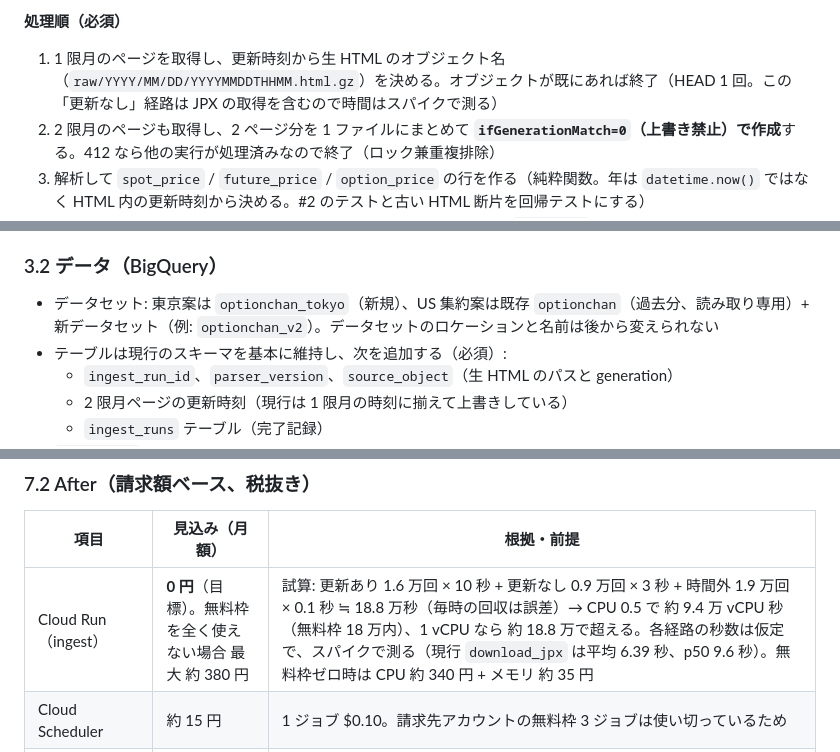
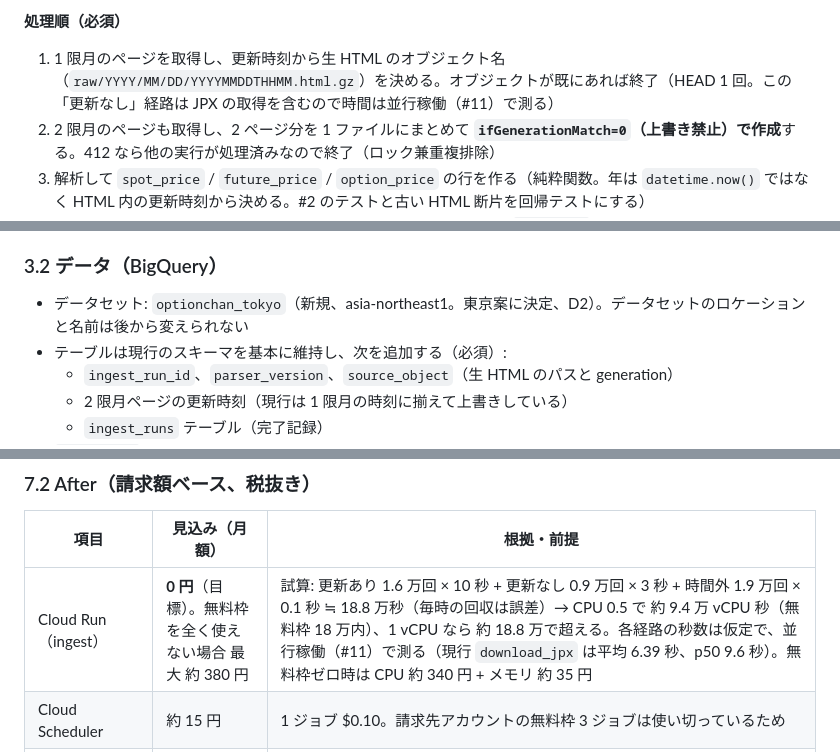
Before and after one commit to terukusu/optionchan-gcp, a Markdown page: docs/architecture/target.md, 3 parts joined by grey strips. Drawn GitHub-style.

```diff
--- a/docs/architecture/target.md
+++ b/docs/architecture/target.md
@@ -117,7 +117,7 @@ flowchart LR
 
 **処理順（必須）**
 
-1. 1 限月のページを取得し、更新時刻から生 HTML のオブジェクト名（`raw/YYYY/MM/DD/YYYYMMDDTHHMM.html.gz`）を決める。オブジェクトが既にあれば終了（HEAD 1 回。この「更新なし」経路は JPX の取得を含むので時間はスパイクで測る）
+1. 1 限月のページを取得し、更新時刻から生 HTML のオブジェクト名（`raw/YYYY/MM/DD/YYYYMMDDTHHMM.html.gz`）を決める。オブジェクトが既にあれば終了（HEAD 1 回。この「更新なし」経路は JPX の取得を含むので時間は並行稼働（#11）で測る）
 2. 2 限月のページも取得し、2 ページ分を 1 ファイルにまとめて **`ifGenerationMatch=0`（上書き禁止）で作成**する。412 なら他の実行が処理済みなので終了（ロック兼重複排除）
 3. 解析して `spot_price` / `future_price` / `option_price` の行を作る（純粋関数。年は `datetime.now()` ではなく HTML 内の更新時刻から決める。#2 のテストと古い HTML 断片を回帰テストにする）
 4. **Storage Write API** で 3 テーブルに追記する（旧ストリーミング挿入 `insertAll` は使わない）
@@ -146,7 +146,7 @@ flowchart LR
 
 ### 3.2 データ（BigQuery）
 
-- データセット: 東京案は `optionchan_tokyo`（新規）、US 集約案は既存 `optionchan`（過去分、読み取り専用）+ 新データセット（例: `optionchan_v2`）。データセットのロケーションと名前は後から変えられない
+- データセット: `optionchan_tokyo`（新規、asia-northeast1。東京案に決定、D2）。データセットのロケーションと名前は後から変えられない
 - テーブルは現行のスキーマを基本に維持し、次を追加する（必須）:
   - `ingest_run_id`、`parser_version`、`source_object`（生 HTML のパスと generation）
   - 2 限月ページの更新時刻（現行は 1 限月の時刻に揃えて上書きしている）
@@ -314,7 +314,7 @@ BigQuery は 2026-10-12 に物理サイズ課金へ切り替え済み（92 円
 
 | 項目 | 見込み（月額） | 根拠・前提 |
 |---|---|---|
-| Cloud Run（ingest） | **0 円**（目標）。無料枠を全く使えない場合 最大 約 380 円 | 試算: 更新あり 1.6 万回 × 10 秒 + 更新なし 0.9 万回 × 3 秒 + 時間外 1.9 万回 × 0.1 秒 ≒ 18.8 万秒（毎時の回収は誤差）→ CPU 0.5 で 約 9.4 万 vCPU 秒（無料枠 18 万内）、1 vCPU なら 約 18.8 万で超える。各経路の秒数は仮定で、スパイクで測る（現行 `download_jpx` は平均 6.39 秒、p50 9.6 秒）。無料枠ゼロ時は CPU 約 340 円 + メモリ 約 35 円 |
+| Cloud Run（ingest） | **0 円**（目標）。無料枠を全く使えない場合 最大 約 380 円 | 試算: 更新あり 1.6 万回 × 10 秒 + 更新なし 0.9 万回 × 3 秒 + 時間外 1.9 万回 × 0.1 秒 ≒ 18.8 万秒（毎時の回収は誤差）→ CPU 0.5 で 約 9.4 万 vCPU 秒（無料枠 18 万内）、1 vCPU なら 約 18.8 万で超える。各経路の秒数は仮定で、並行稼働（#11）で測る（現行 `download_jpx` は平均 6.39 秒、p50 9.6 秒）。無料枠ゼロ時は CPU 約 340 円 + メモリ 約 35 円 |
 | Cloud Scheduler | 約 15 円 | 1 ジョブ $0.10。請求先アカウントの無料枠 3 ジョブは使い切っているため |
 | GCS raw（Standard） | 保存 約 30〜50 円（1 年後、以降は年ごとに増える）+ 書き込み 約 15 円 | 1 スナップショット 約 48KB × 1 日 約 800 回で年 10〜15GB。HEAD（Class B）は月 1 円未満 |
 | BigQuery 保存 | 0〜約 20 円 | 物理サイズ課金で 約 5GiB ≒ 約 15〜20 円。請求先アカウントの 10GiB 無料枠（他プロジェクトと共有）が空いていれば 0 円 |
```
Also changed, not shown: other parts of docs/architecture/target.md (+16 -16 lines).
